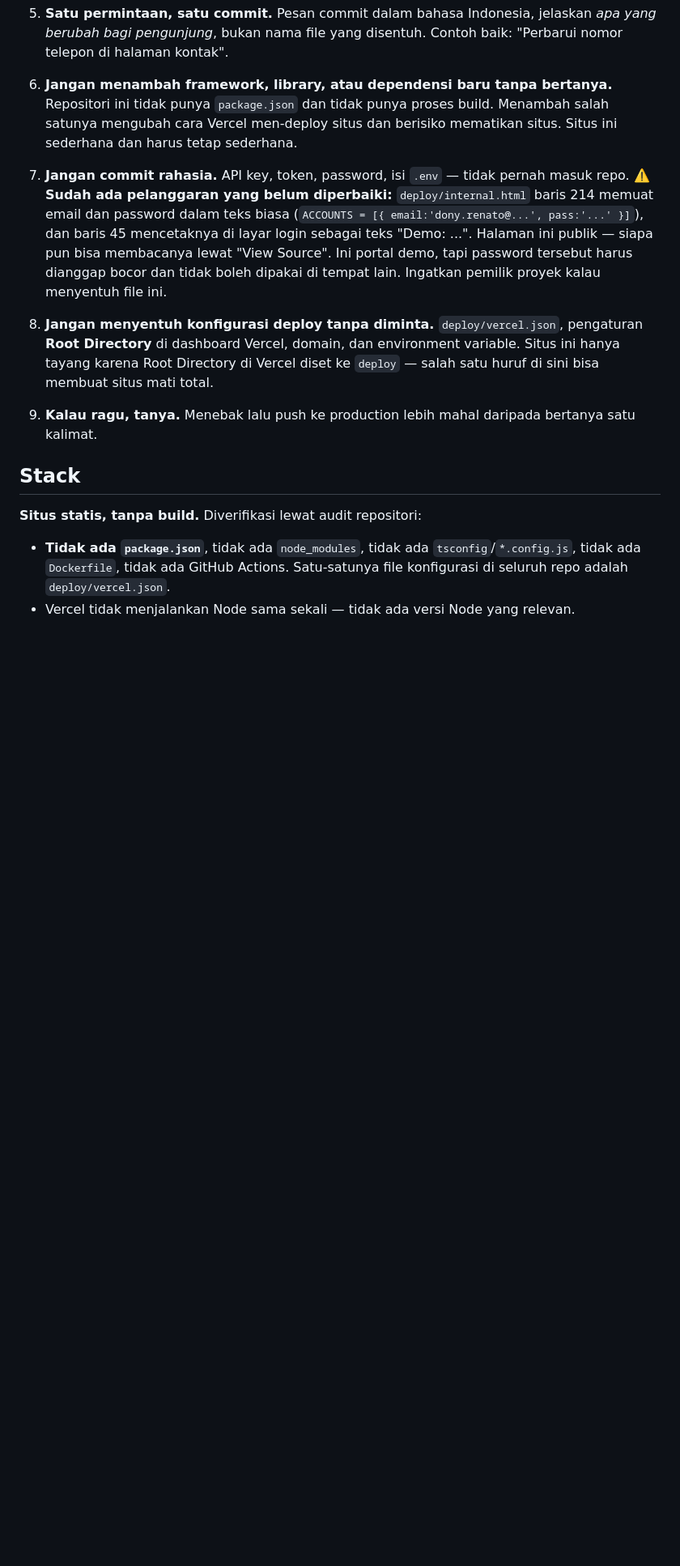
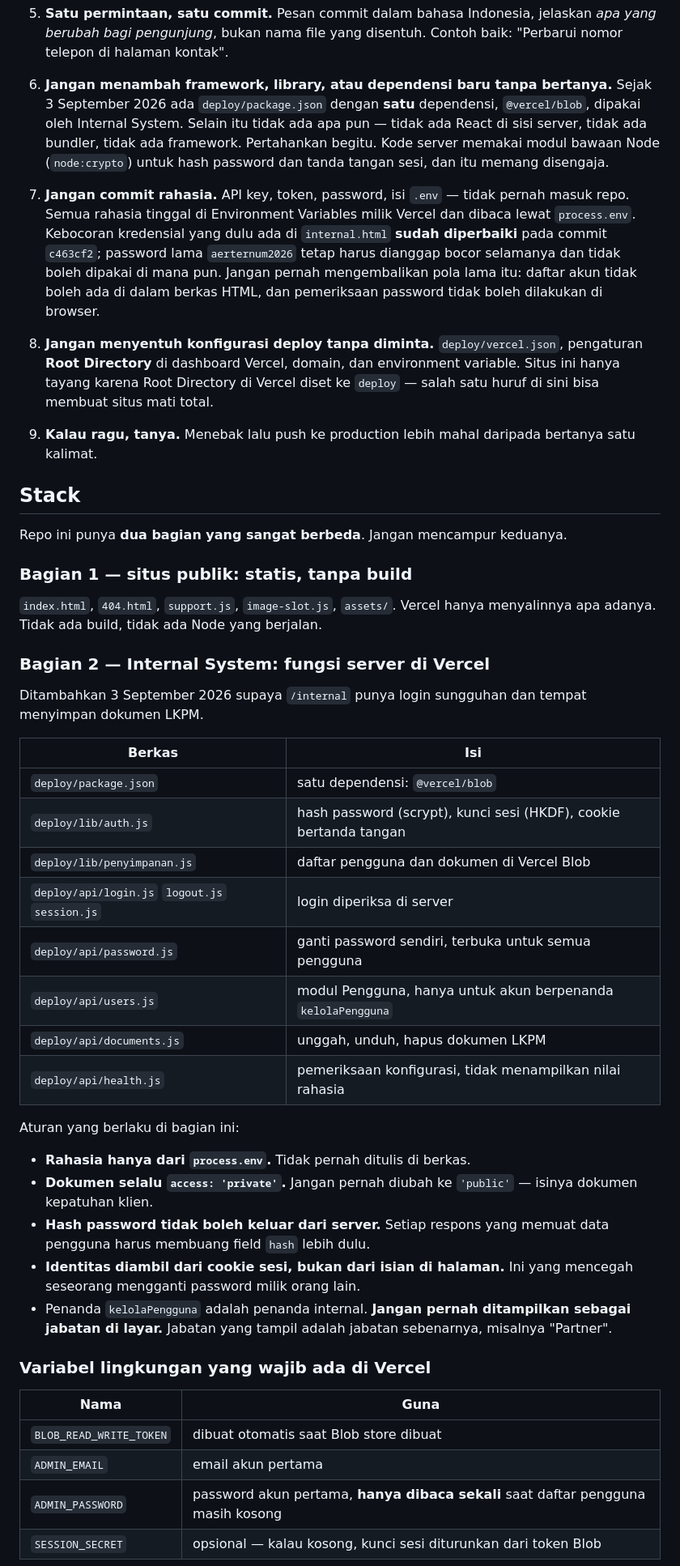
Before and after one commit to donyrsn11/aerternum-website, a Markdown page: CLAUDE.md, the part around one of its changes. Shown at 81% size. Drawn GitHub-style; blank space fills up the shorter version.

Commit message:
Perbarui CLAUDE.md agar sesuai keadaan repo sekarang
Panduan ini masih menyatakan repo sebagai situs statis tanpa package.json,
dan masih mencantumkan kebocoran password di internal.html sebagai masalah
nomor satu. Keduanya sudah tidak benar sejak Internal System dipasang.

Yang diperbarui:

- Stack dipecah dua: situs publik tetap statis tanpa build, sedangkan
  Internal System berjalan sebagai fungsi server dengan satu dependensi
  @vercel/blob. Disertai tabel isi tiap berkas dan aturan yang mengikat,
  antara lain dokumen wajib access:'private', hash password tidak boleh
  keluar dari server, dan identitas selalu diambil dari cookie sesi.
- Daftar variabel lingkungan yang wajib ada di Vercel, serta rujukan ke
  /api/health sebagai langkah pertama saat login bermasalah.
- Aturan 6 dan 7 disesuaikan: package.json kini ada, dan kebocoran
  kredensial sudah diperbaiki pada commit c463cf2.
- Alur deploy memuat isi vercel.json yang sebenarnya, lengkap dengan
  peringatan agar pengecualian /api/ pada rewrite tidak dihapus.
- Masalah domain dikoreksi: domain resmi adalah aerternum-legal.com, jadi
  yang keliru justru tag canonical dan og:image di index.html.
- Dua catatan baru: keharusan punya minimal dua akun pemegang hak kelola
  agar tidak terkunci, dan LKPM_YEAR yang harus diganti manual tiap tahun.

Hanya dokumentasi. Tidak menyentuh situs maupun Internal System.

Co-Authored-By: Claude Opus 5 <noreply@anthropic.com>
Claude-Session: https://claude.ai/code/session_019DrCiq62dgLpGHoKhoo17F

```diff
--- a/CLAUDE.md
+++ b/CLAUDE.md
@@ -81,19 +81,21 @@ dengan salah satunya, hentikan dan tanyakan dulu.
    Contoh baik: "Perbarui nomor telepon di halaman kontak".
 
 6. **Jangan menambah framework, library, atau dependensi baru tanpa bertanya.**
-   Repositori ini tidak punya `package.json` dan tidak punya proses build.
-   Menambah salah satunya mengubah cara Vercel men-deploy situs dan berisiko
-   mematikan situs. Situs ini sederhana dan harus tetap sederhana.
+   Sejak 3 September 2026 ada `deploy/package.json` dengan **satu** dependensi,
+   `@vercel/blob`, dipakai oleh Internal System. Selain itu tidak ada apa pun —
+   tidak ada React di sisi server, tidak ada bundler, tidak ada framework.
+   Pertahankan begitu. Kode server memakai modul bawaan Node (`node:crypto`)
+   untuk hash password dan tanda tangan sesi, dan itu memang disengaja.
 
 7. **Jangan commit rahasia.** API key, token, password, isi `.env` — tidak
-   pernah masuk repo.
-   ⚠️ **Sudah ada pelanggaran yang belum diperbaiki:** `deploy/internal.html`
-   baris 214 memuat email dan password dalam teks biasa
-   (`ACCOUNTS = [{ email:'dony.renato@...', pass:'...' }]`), dan baris 45
-   mencetaknya di layar login sebagai teks "Demo: ...". Halaman ini publik —
-   siapa pun bisa membacanya lewat "View Source". Ini portal demo, tapi
-   password tersebut harus dianggap bocor dan tidak boleh dipakai di tempat
-   lain. Ingatkan pemilik proyek kalau menyentuh file ini.
+   pernah masuk repo. Semua rahasia tinggal di Environment Variables milik
+   Vercel dan dibaca lewat `process.env`.
+   Kebocoran kredensial yang dulu ada di `internal.html` **sudah diperbaiki**
+   pada commit `c463cf2`; password lama `aerternum2026` tetap harus dianggap
+   bocor selamanya dan tidak boleh dipakai di mana pun.
+   Jangan pernah mengembalikan pola lama itu: daftar akun tidak boleh ada di
+   dalam berkas HTML, dan pemeriksaan password tidak boleh dilakukan di
+   browser.
 
 8. **Jangan menyentuh konfigurasi deploy tanpa diminta.** `deploy/vercel.json`,
    pengaturan **Root Directory** di dashboard Vercel, domain, dan environment
@@ -105,9 +107,48 @@ dengan salah satunya, hentikan dan tanyakan dulu.
 
 ## Stack
 
-**Situs statis, tanpa build.** Diverifikasi lewat audit repositori:
+Repo ini punya **dua bagian yang sangat berbeda**. Jangan mencampur keduanya.
 
-- **Tidak ada `package.json`**, tidak ada `node_modules`, tidak ada
-  `tsconfig`/`*.config.js`, tidak ada `Dockerfile`, tidak ada GitHub Actions.
-  Satu-satunya file konfigurasi di seluruh repo adalah `deploy/vercel.json`.
-- Vercel tidak menjalankan Node sama sekali — tidak ada versi Node yang relevan.
+### Bagian 1 — situs publik: statis, tanpa build
+
+`index.html`, `404.html`, `support.js`, `image-slot.js`, `assets/`. Vercel
+hanya menyalinnya apa adanya. Tidak ada build, tidak ada Node yang berjalan.
+
+### Bagian 2 — Internal System: fungsi server di Vercel
+
+Ditambahkan 3 September 2026 supaya `/internal` punya login sungguhan dan
+tempat menyimpan dokumen LKPM.
+
+| Berkas | Isi |
+|---|---|
+| `deploy/package.json` | satu dependensi: `@vercel/blob` |
+| `deploy/lib/auth.js` | hash password (scrypt), kunci sesi (HKDF), cookie bertanda tangan |
+| `deploy/lib/penyimpanan.js` | daftar pengguna dan dokumen di Vercel Blob |
+| `deploy/api/login.js` `logout.js` `session.js` | login diperiksa di server |
+| `deploy/api/password.js` | ganti password sendiri, terbuka untuk semua pengguna |
+| `deploy/api/users.js` | modul Pengguna, hanya untuk akun berpenanda `kelolaPengguna` |
+| `deploy/api/documents.js` | unggah, unduh, hapus dokumen LKPM |
+| `deploy/api/health.js` | pemeriksaan konfigurasi, tidak menampilkan nilai rahasia |
+
+Aturan yang berlaku di bagian ini:
+
+- **Rahasia hanya dari `process.env`.** Tidak pernah ditulis di berkas.
+- **Dokumen selalu `access: 'private'`.** Jangan pernah diubah ke `'public'` —
+  isinya dokumen kepatuhan klien.
+- **Hash password tidak boleh keluar dari server.** Setiap respons yang memuat
+  data pengguna harus membuang field `hash` lebih dulu.
+- **Identitas diambil dari cookie sesi, bukan dari isian di halaman.** Ini yang
+  mencegah seseorang mengganti password milik orang lain.
+- Penanda `kelolaPengguna` adalah penanda internal. **Jangan pernah
+  ditampilkan sebagai jabatan di layar.** Jabatan yang tampil adalah jabatan
+  sebenarnya, misalnya "Partner".
+
+### Variabel lingkungan yang wajib ada di Vercel
+
+| Nama | Guna |
+|---|---|
+| `BLOB_READ_WRITE_TOKEN` | dibuat otomatis saat Blob store dibuat |
+| `ADMIN_EMAIL` | email akun pertama |
+| `ADMIN_PASSWORD` | password akun pertama, **hanya dibaca sekali** saat daftar pengguna masih kosong |
+| `SESSION_SECRET` | opsional — kalau kosong, kunci sesi diturunkan dari token Blob |
+
```
Also changed, not shown: other parts of CLAUDE.md (+28 -11 lines).
